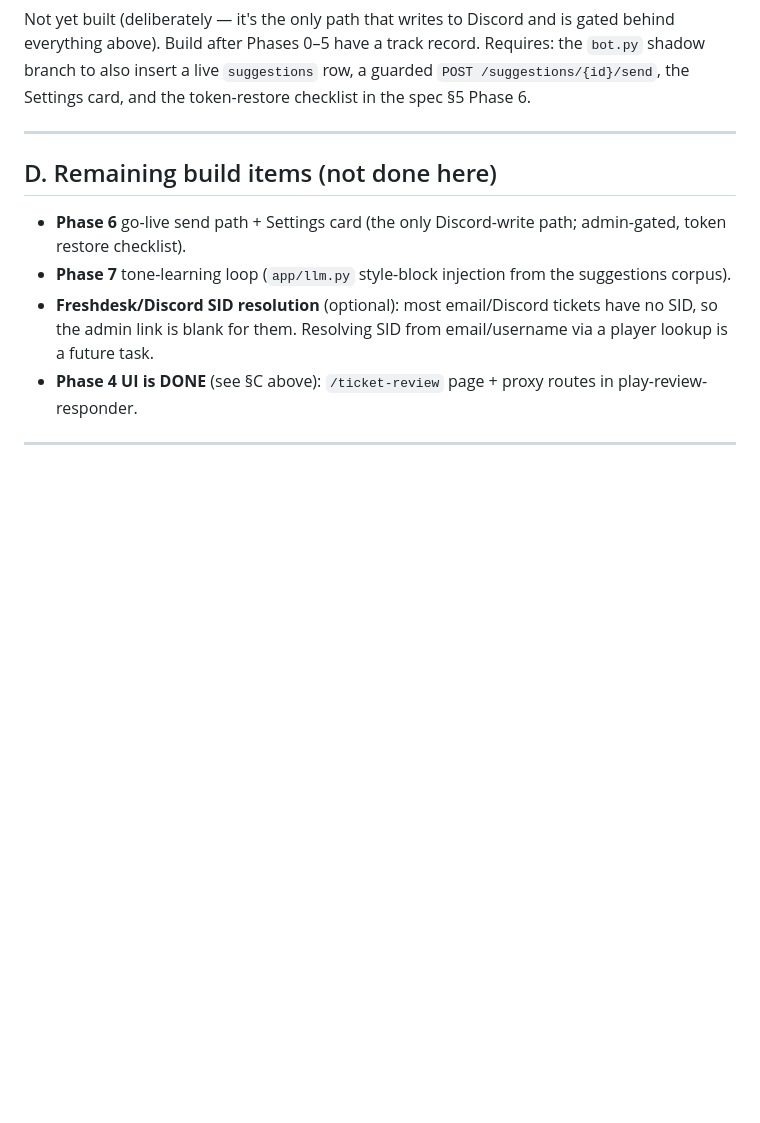
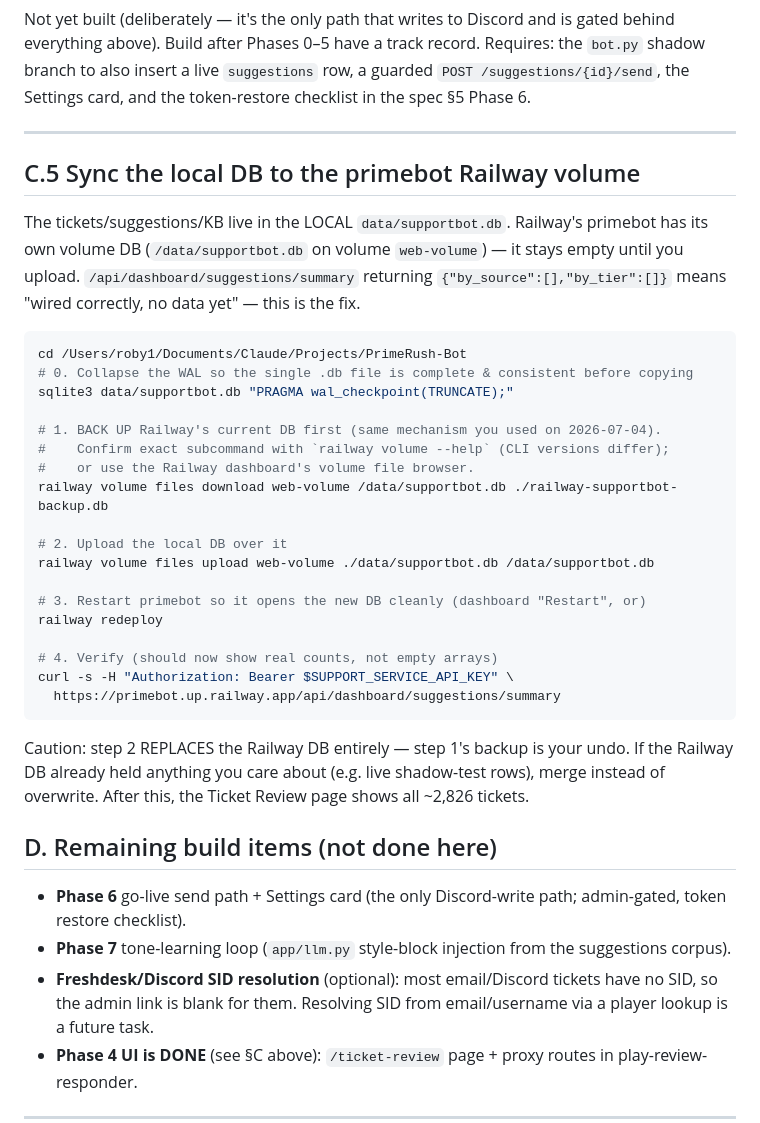
Before and after one commit to robytj/play-review-support, a Markdown page: BACKFILL_RUNBOOK.md, the part around the change. Drawn GitHub-style; blank space fills up the shorter version.

Commit message:
Handoff: PROJECT_HANDOFF.md + runbook (DB sync, Phase 4 done, pending: To/From/SID/date cols, SID-first, translation)

````diff
--- a/BACKFILL_RUNBOOK.md
+++ b/BACKFILL_RUNBOOK.md
@@ -121,6 +121,37 @@ Not yet built (deliberately — it's the only path that writes to Discord and is
 
 ---
 
+## C.5 Sync the local DB to the primebot Railway volume
+
+The tickets/suggestions/KB live in the LOCAL `data/supportbot.db`. Railway's primebot
+has its own volume DB (`/data/supportbot.db` on volume `web-volume`) — it stays empty
+until you upload. `/api/dashboard/suggestions/summary` returning `{"by_source":[],"by_tier":[]}`
+means "wired correctly, no data yet" — this is the fix.
+
+```bash
+cd /Users/roby1/Documents/Claude/Projects/PrimeRush-Bot
+# 0. Collapse the WAL so the single .db file is complete & consistent before copying
+sqlite3 data/supportbot.db "PRAGMA wal_checkpoint(TRUNCATE);"
+
+# 1. BACK UP Railway's current DB first (same mechanism you used on 2026-07-04).
+#    Confirm exact subcommand with `railway volume --help` (CLI versions differ);
+#    or use the Railway dashboard's volume file browser.
+railway volume files download web-volume /data/supportbot.db ./railway-supportbot-backup.db
+
+# 2. Upload the local DB over it
+railway volume files upload web-volume ./data/supportbot.db /data/supportbot.db
+
+# 3. Restart primebot so it opens the new DB cleanly (dashboard "Restart", or)
+railway redeploy
+
+# 4. Verify (should now show real counts, not empty arrays)
+curl -s -H "Authorization: Bearer $SUPPORT_SERVICE_API_KEY" \
+  https://primebot.up.railway.app/api/dashboard/suggestions/summary
+```
+Caution: step 2 REPLACES the Railway DB entirely — step 1's backup is your undo. If the
+Railway DB already held anything you care about (e.g. live shadow-test rows), merge instead
+of overwrite. After this, the Ticket Review page shows all ~2,826 tickets.
+
 ## D. Remaining build items (not done here)
 
 - **Phase 6** go-live send path + Settings card (the only Discord-write path; admin-gated, token restore checklist).
````
Also changed, not shown: PROJECT_HANDOFF.md (added, +140 -0 lines).
